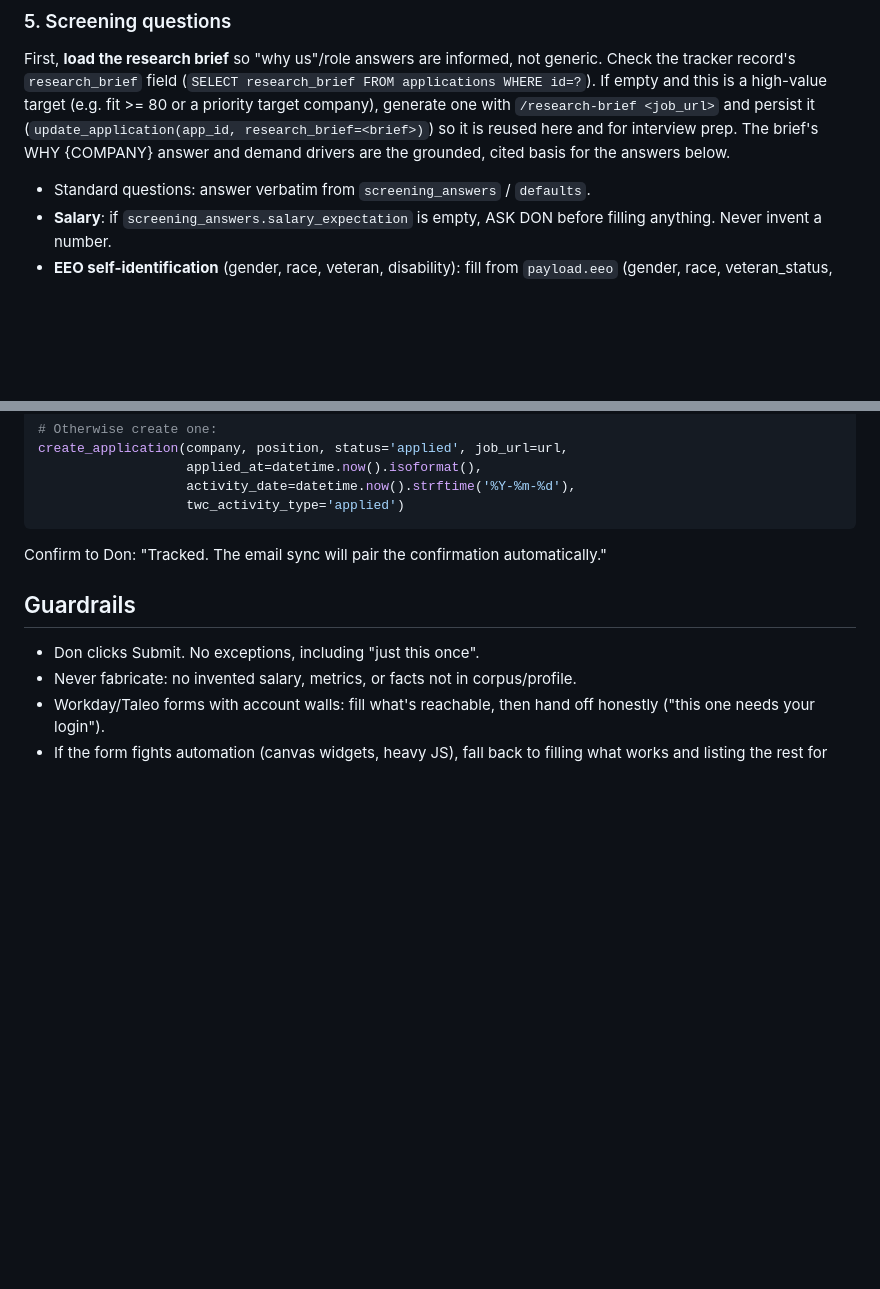
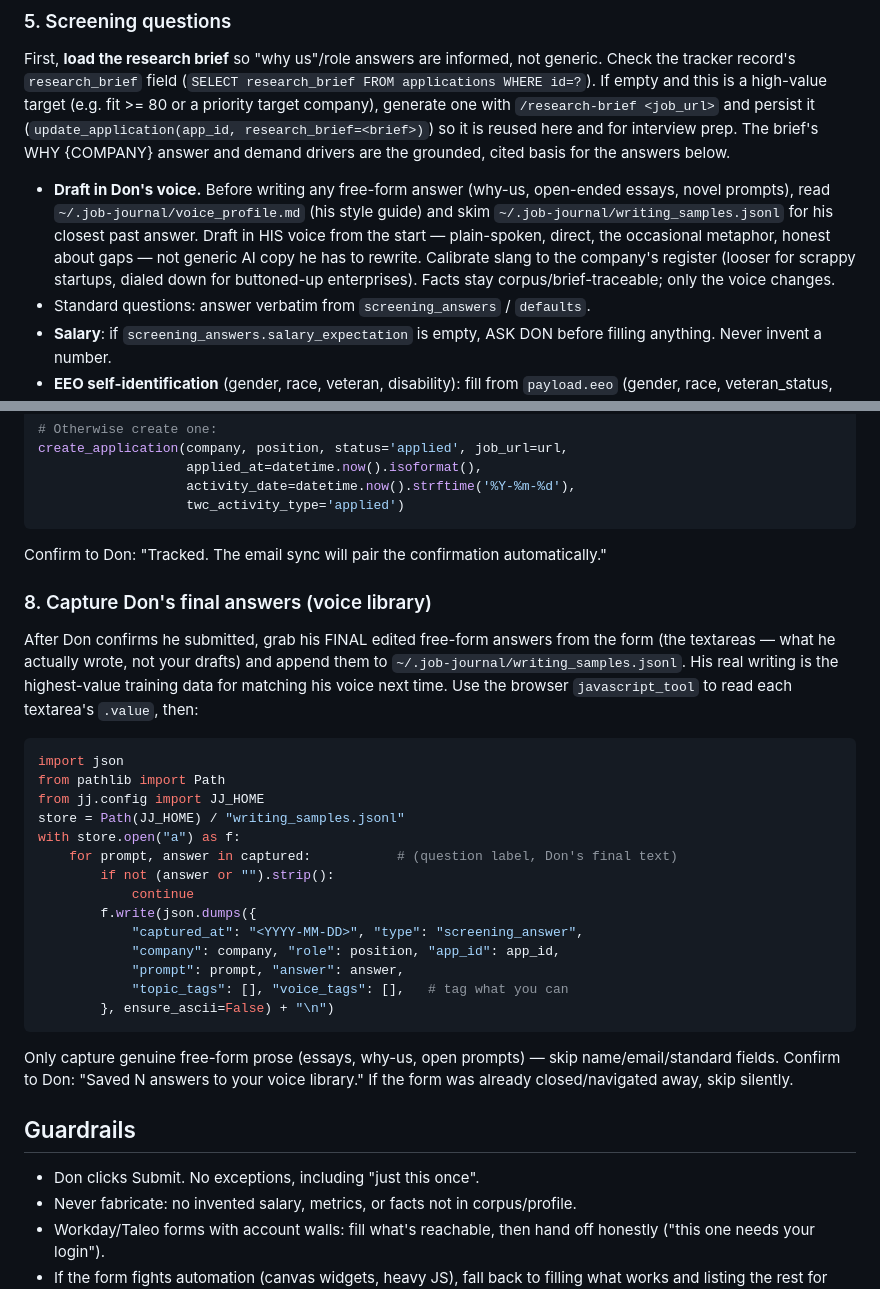
Before and after one commit to dontoisme/Job-Journal, a Markdown page: .claude/commands/apply-assist.md, 2 parts joined by grey strips. Rendered like a GitHub page; blank space fills up the shorter version.

Commit message:
Wire Don's voice library into /apply-assist and /cover-letter
Two hooks so generated free-form prose starts in Don's voice instead of generic
AI copy:
- /apply-assist: reads ~/.job-journal/voice_profile.md + writing_samples.jsonl
  before drafting screening answers, and auto-captures Don's final edited answers
  to the voice library after submit (so it grows every application).
- /cover-letter: reads the voice profile before drafting.

The voice_profile.md style guide and writing_samples.jsonl store live under
~/.job-journal (user data, not committed); these are the skill-prompt hooks that
consume them.

Co-Authored-By: Claude Opus 4.8 (1M context) <noreply@anthropic.com>

````diff
--- a/.claude/commands/apply-assist.md
+++ b/.claude/commands/apply-assist.md
@@ -100,6 +100,14 @@ with `/research-brief <job_url>` and persist it
 for interview prep. The brief's WHY {COMPANY} answer and demand drivers are the
 grounded, cited basis for the answers below.
 
+- **Draft in Don's voice.** Before writing any free-form answer (why-us,
+  open-ended essays, novel prompts), read `~/.job-journal/voice_profile.md` (his
+  style guide) and skim `~/.job-journal/writing_samples.jsonl` for his closest
+  past answer. Draft in HIS voice from the start — plain-spoken, direct, the
+  occasional metaphor, honest about gaps — not generic AI copy he has to rewrite.
+  Calibrate slang to the company's register (looser for scrappy startups, dialed
+  down for buttoned-up enterprises). Facts stay corpus/brief-traceable; only the
+  voice changes.
 - Standard questions: answer verbatim from `screening_answers` / `defaults`.
 - **Salary**: if `screening_answers.salary_expectation` is empty, ASK DON
   before filling anything. Never invent a number.
@@ -156,6 +164,35 @@ create_application(company, position, status='applied', job_url=url,
 Confirm to Don: "Tracked. The email sync will pair the confirmation
 automatically."
 
+### 8. Capture Don's final answers (voice library)
+
+After Don confirms he submitted, grab his FINAL edited free-form answers from the
+form (the textareas — what he actually wrote, not your drafts) and append them to
+`~/.job-journal/writing_samples.jsonl`. His real writing is the highest-value
+training data for matching his voice next time. Use the browser `javascript_tool`
+to read each textarea's `.value`, then:
+
+```python
+import json
+from pathlib import Path
+from jj.config import JJ_HOME
+store = Path(JJ_HOME) / "writing_samples.jsonl"
+with store.open("a") as f:
+    for prompt, answer in captured:           # (question label, Don's final text)
+        if not (answer or "").strip():
+            continue
+        f.write(json.dumps({
+            "captured_at": "<YYYY-MM-DD>", "type": "screening_answer",
+            "company": company, "role": position, "app_id": app_id,
+            "prompt": prompt, "answer": answer,
+            "topic_tags": [], "voice_tags": [],   # tag what you can
+        }, ensure_ascii=False) + "\n")
+```
+
+Only capture genuine free-form prose (essays, why-us, open prompts) — skip
+name/email/standard fields. Confirm to Don: "Saved N answers to your voice
+library." If the form was already closed/navigated away, skip silently.
+
 ## Guardrails
 
 - Don clicks Submit. No exceptions, including "just this once".
````
Also changed, not shown: .claude/commands/cover-letter.md (+5 -0 lines).
